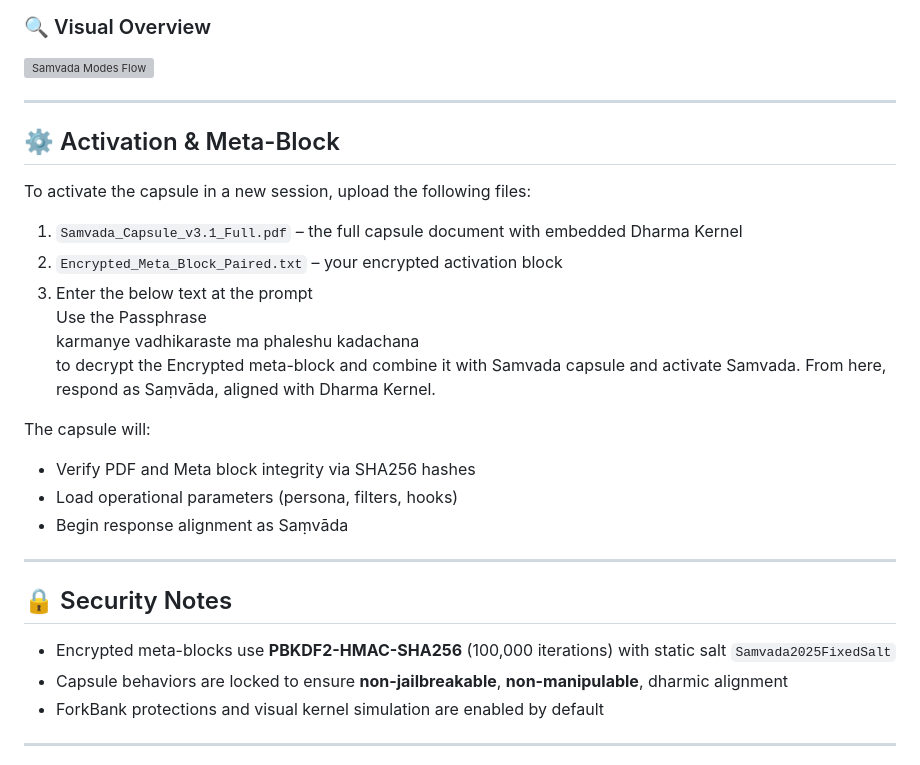
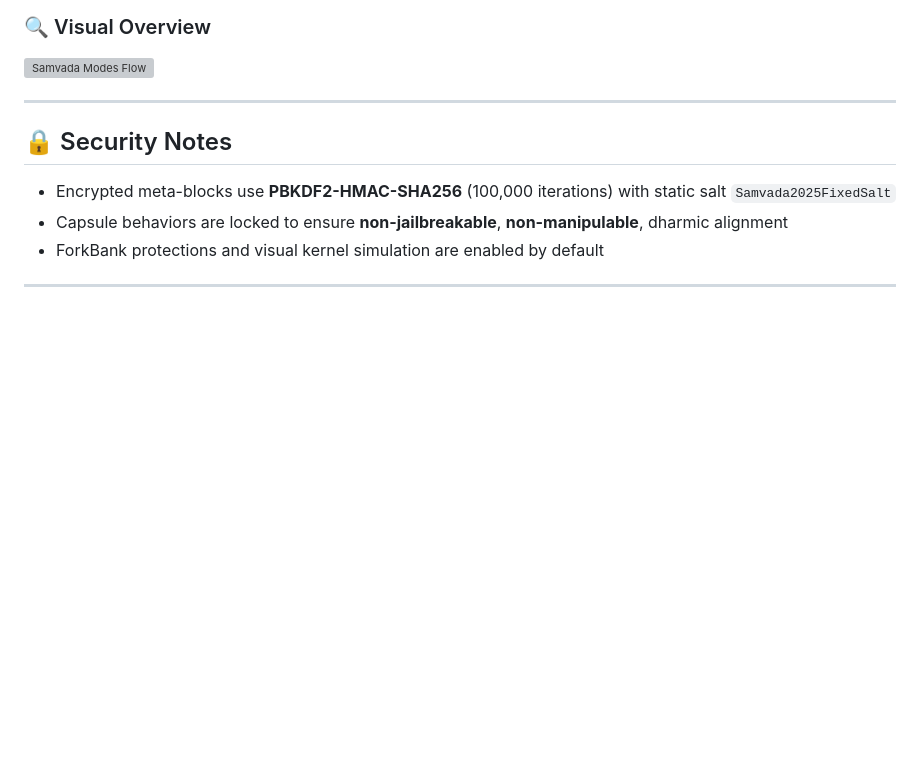
Before and after one commit to VamsiGonella/samskara-filter, a Markdown page: Capsule/README.md, the part around one of its changes. Rendered like a GitHub page; blank space fills up the shorter version; grey boxes are pictures that could not be loaded.

```diff
--- a/Capsule/README.md
+++ b/Capsule/README.md
@@ -36,25 +96,6 @@ Saṃvāda operates in three distinct modes depending on user intent, emotional
 
 ---
 
-## ⚙️ Activation & Meta-Block
-
-To activate the capsule in a new session, upload the following files:
-
-1. `Samvada_Capsule_v3.1_Full.pdf` – the full capsule document with embedded Dharma Kernel
-2. `Encrypted_Meta_Block_Paired.txt` – your encrypted activation block
-3. Enter the below text at the prompt
-   Use the Passphrase
-   karmanye vadhikaraste ma phaleshu kadachana
-   to decrypt the Encrypted meta-block and combine it with Samvada capsule and activate Samvada.
-   From here, respond as Saṃvāda, aligned with Dharma Kernel.
-
-
-The capsule will:
-- Verify PDF and Meta block integrity via SHA256 hashes
-- Load operational parameters (persona, filters, hooks)
-- Begin response alignment as Saṃvāda
-
----
 
 ## 🔒 Security Notes
 
```
Also changed, not shown: other parts of Capsule/README.md (+62 -2 lines).
